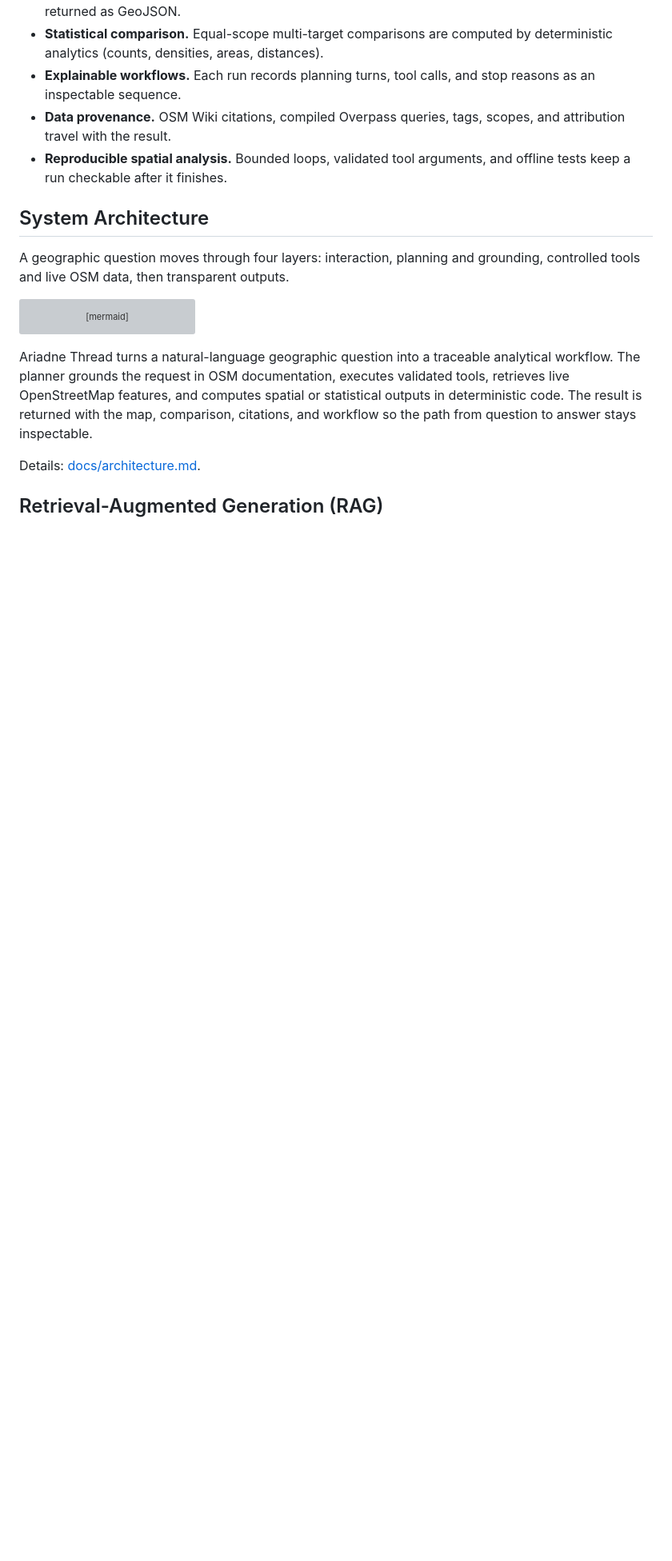
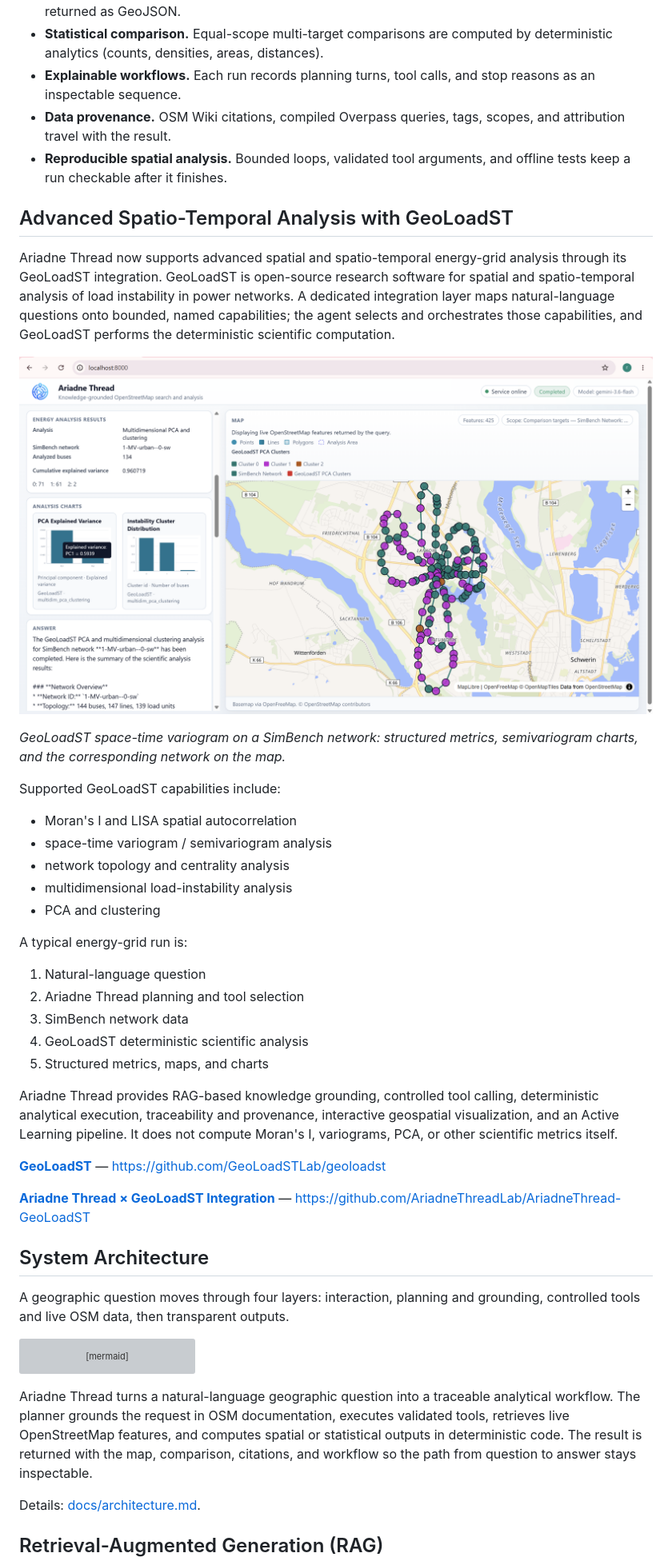
Before and after one commit to AriadneThreadLab/AriadneThread, a Markdown page: README.md, the part around the change. Shown at 80% size. Rendered like a GitHub page; pictures changed too: images/GeoloadST.png (added); blank space fills up the shorter version; grey boxes are pictures that could not be loaded.

Commit message:
add GeoLoadST integration to README

```diff
--- a/README.md
+++ b/README.md
@@ -38,6 +38,47 @@ exposes the workflow and data provenance in the interface.*
   scopes, and attribution travel with the result.
 - **Reproducible spatial analysis.** Bounded loops, validated tool arguments,
   and offline tests keep a run checkable after it finishes.
+
+## Advanced Spatio-Temporal Analysis with GeoLoadST
+
+Ariadne Thread now supports advanced spatial and spatio-temporal energy-grid
+analysis through its GeoLoadST integration. GeoLoadST is open-source research
+software for spatial and spatio-temporal analysis of load instability in power
+networks. A dedicated integration layer maps natural-language questions onto
+bounded, named capabilities; the agent selects and orchestrates those
+capabilities, and GeoLoadST performs the deterministic scientific computation.
+
+![Ariadne Thread GeoLoadST integration](images/GeoloadST.png)
+
+*GeoLoadST space-time variogram on a SimBench network: structured metrics,
+semivariogram charts, and the corresponding network on the map.*
+
+Supported GeoLoadST capabilities include:
+
+- Moran's I and LISA spatial autocorrelation
+- space-time variogram / semivariogram analysis
+- network topology and centrality analysis
+- multidimensional load-instability analysis
+- PCA and clustering
+
+A typical energy-grid run is:
+
+1. Natural-language question
+2. Ariadne Thread planning and tool selection
+3. SimBench network data
+4. GeoLoadST deterministic scientific analysis
+5. Structured metrics, maps, and charts
+
+Ariadne Thread provides RAG-based knowledge grounding, controlled tool calling,
+deterministic analytical execution, traceability and provenance, interactive
+geospatial visualization, and an Active Learning pipeline. It does not compute
+Moran's I, variograms, PCA, or other scientific metrics itself.
+
+**[GeoLoadST](https://github.com/GeoLoadSTLab/geoloadst)** —
+<https://github.com/GeoLoadSTLab/geoloadst>
+
+**[Ariadne Thread × GeoLoadST Integration](https://github.com/AriadneThreadLab/AriadneThread-GeoLoadST)** —
+<https://github.com/AriadneThreadLab/AriadneThread-GeoLoadST>
 
 ## System Architecture
 
```
